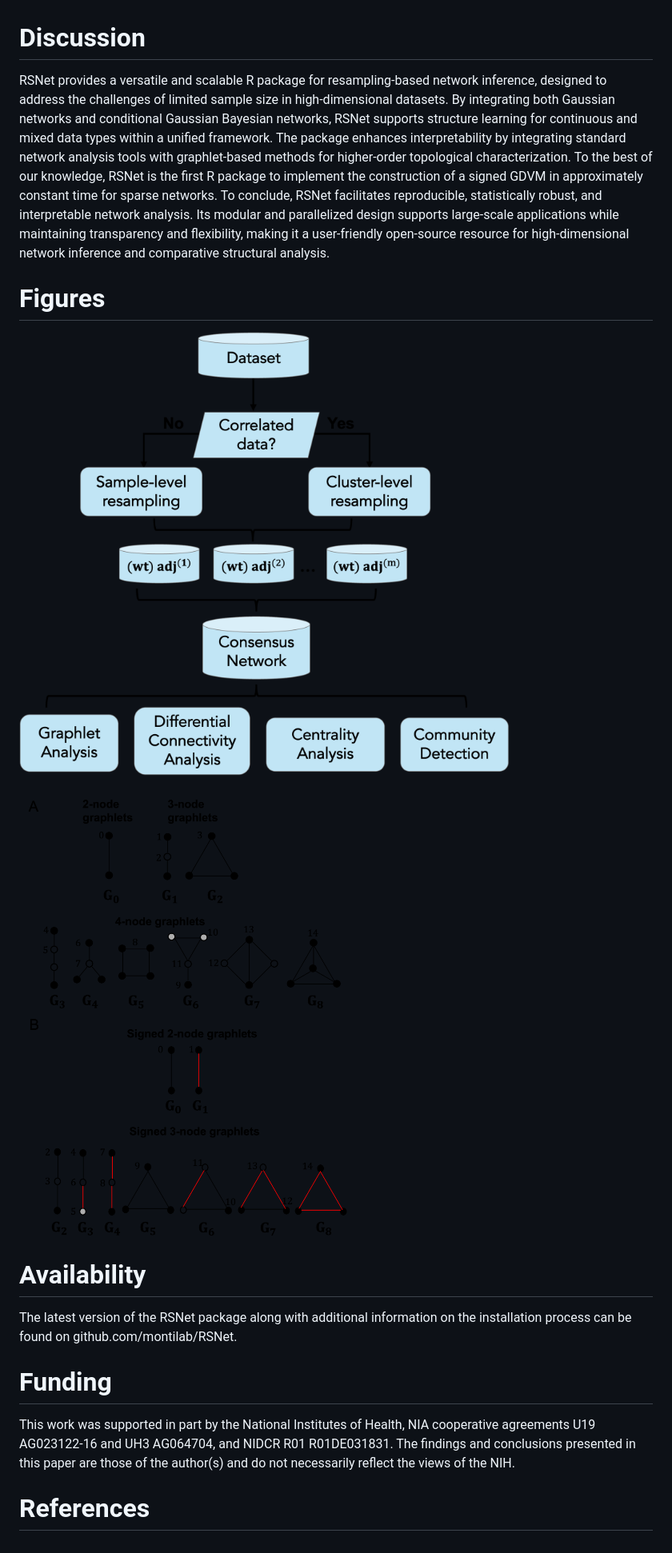
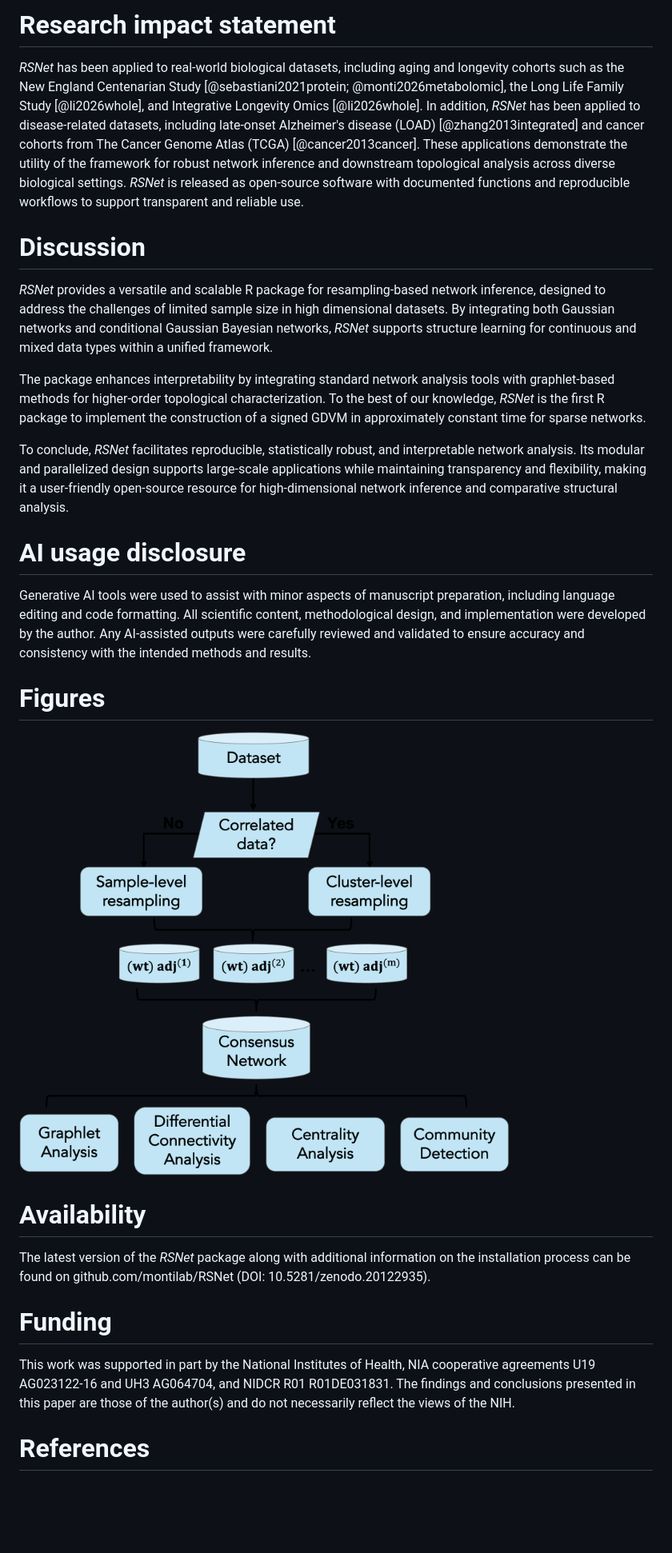
Before and after one commit to montilab/RSNet, a Markdown page: paper/paper.md, the part around the change printed below. Shown: that part at 80% size. Drawn GitHub-style; pictures changed too: paper/figures/Figure2.png (deleted); blank space fills up the shorter version.

```diff
--- a/paper/paper.md
+++ b/paper/paper.md
@@ -96,23 +108,35 @@ In addition to network inference, consensus construction, and graphlet-based ana
+# Research impact statement
+
+*RSNet* has been applied to real-world biological datasets, including aging and longevity cohorts such as the New England Centenarian Study [@sebastiani2021protein; @monti2026metabolomic], the Long Life Family Study [@li2026whole], and Integrative Longevity Omics [@li2026whole].
+In addition, *RSNet* has been applied to disease-related datasets, including late-onset Alzheimer's disease (LOAD) [@zhang2013integrated] and cancer cohorts from The Cancer Genome Atlas (TCGA) [@cancer2013cancer]. These applications demonstrate the utility of the framework for robust network inference and downstream topological analysis across diverse biological settings.
+*RSNet* is released as open-source software with documented functions and reproducible workflows to support transparent and reliable use.
+
 
 # Discussion
 
-RSNet provides a versatile and scalable R package for resampling-based network inference, designed to address the challenges of limited sample size in high-dimensional datasets. By integrating both Gaussian networks and conditional Gaussian Bayesian networks, RSNet supports structure learning for continuous and mixed data types within a unified framework.
-The package enhances interpretability by integrating standard network analysis tools with graphlet-based methods for higher-order topological characterization. To the best of our knowledge, RSNet is the first R package to implement the construction of a signed GDVM in approximately constant time for sparse networks.
-To conclude, RSNet facilitates reproducible, statistically robust, and interpretable network analysis. Its modular and parallelized design supports large-scale applications while maintaining transparency and flexibility, making it a user-friendly open-source resource for high-dimensional network inference and comparative structural analysis.
+*RSNet* provides a versatile and scalable R package for resampling-based network inference, designed to address the challenges of limited sample size in high dimensional datasets.
+By integrating both Gaussian networks and conditional Gaussian Bayesian networks, *RSNet* supports structure learning for continuous and mixed data types within a unified framework.
+
+The package enhances interpretability by integrating standard network analysis tools with graphlet-based methods for higher-order topological characterization.
+To the best of our knowledge, *RSNet* is the first R package to implement the construction of a signed GDVM in approximately constant time for sparse networks.
+
+To conclude, *RSNet* facilitates reproducible, statistically robust, and interpretable network analysis. Its modular and parallelized design supports large-scale applications while maintaining transparency and flexibility, making it a user-friendly open-source resource for high-dimensional network inference and comparative structural analysis.
+
+# AI usage disclosure
+
+Generative AI tools were used to assist with minor aspects of manuscript preparation, including language editing and code formatting.
+All scientific content, methodological design, and implementation were developed by the author. Any AI-assisted outputs were carefully reviewed and validated to ensure accuracy and consistency with the intended methods and results.
 
 # Figures
 
-![**Overview of RSNet.**  RSNet accepts a sample-by-feature dataset and allows users to specify whether observations are independent or correlated. The resampling framework generates an ensemble of weighted or binary adjacency matrices over m iterations, which are subsequently integrated into a consensus network that serves as the basis for downstream analyses.](figures/Figure1.png)
-
-![**Unsigned and signed graphlets.** (A) The 2-, 3-, and 4-node graphlets G_0,G_1,…, G_8 and their automorphism orbits 0, 1, 2, …, 14. (B) The 2- and 3-node signed graphlets G_0,G_1,…, G_8 and their automorphism orbits 0, 1, 2, …, 14. Positive relationships are represented by black lines, and negative relationships are represented by red lines.](figures/Figure2.png)
-
+![**Overview of *RSNet*.** *RSNet* accepts a sample-by-feature dataset and allows users to specify whether observations are independent or correlated. The resampling framework generates an ensemble of weighted or binary adjacency matrices over $m$ iterations, which are subsequently integrated into a consensus network that serves as the basis for downstream analyses.](figures/Figure1.png)
 
 # Availability
 
-The latest version of the RSNet package along with additional information on the installation process can be found on github.com/montilab/RSNet.
+The latest version of the *RSNet* package along with additional information on the installation process can be found on github.com/montilab/RSNet (DOI: 10.5281/zenodo.20122935).
 
 # Funding
 
-This work was supported in part by the National Institutes of Health, NIA cooperative agreements U19 AG023122-16 and UH3 AG064704, and NIDCR R01 R01DE031831.  The findings and conclusions presented in this paper are those of the author(s) and do not necessarily reflect the views of the NIH.
+This work was supported in part by the National Institutes of Health, NIA cooperative agreements U19 AG023122-16 and UH3 AG064704, and NIDCR R01 R01DE031831. The findings and conclusions presented in this paper are those of the author(s) and do not necessarily reflect the views of the NIH.
 
 # References
```
Also changed, not shown: other parts of paper/paper.md (+49 -37 lines), README.md (+7 -4 lines), man/figures/unnamed-chunk-7-1.png, man/figures/unnamed-chunk-8-1.png, 4 other files.
